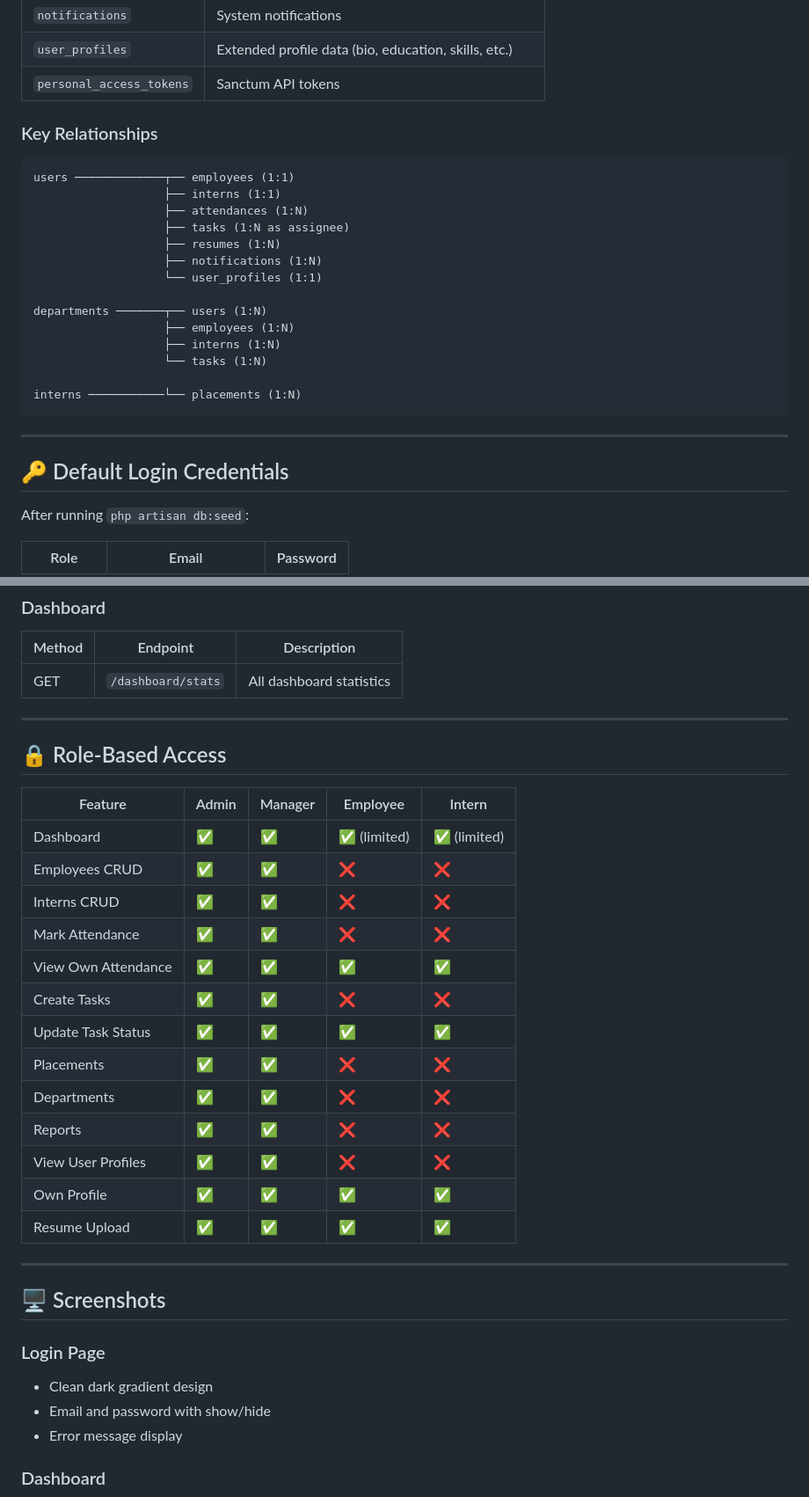
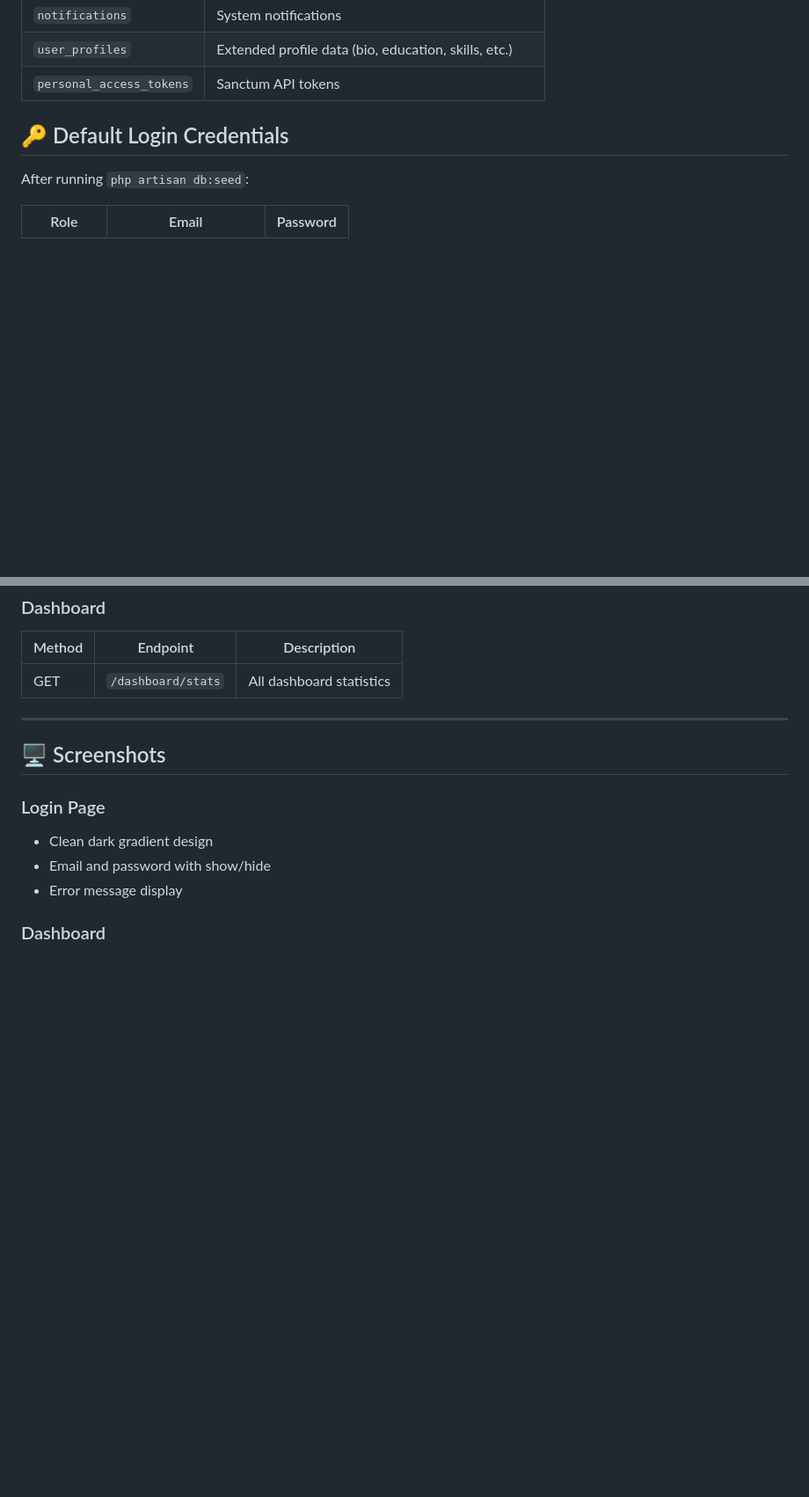
Before and after one commit to chetnatambuskar/Employee-Intern-Tracking-System-, a Markdown page: README.md, 2 parts joined by grey strips. Shown at 88% size. Rendered like a GitHub page; blank space fills up the shorter version.

````diff
--- a/README.md
+++ b/README.md
@@ -379,26 +379,6 @@ FILESYSTEM_DISK=public
 | `user_profiles` | Extended profile data (bio, education, skills, etc.) |
 | `personal_access_tokens` | Sanctum API tokens |
 
-### Key Relationships
-
-```
-users ─────────────┬── employees (1:1)
-                   ├── interns (1:1)
-                   ├── attendances (1:N)
-                   ├── tasks (1:N as assignee)
-                   ├── resumes (1:N)
-                   ├── notifications (1:N)
-                   └── user_profiles (1:1)
-
-departments ───────┬── users (1:N)
-                   ├── employees (1:N)
-                   ├── interns (1:N)
-                   └── tasks (1:N)
-
-interns ───────────└── placements (1:N)
-```
-
----
 
 ## 🔑 Default Login Credentials
 
@@ -536,26 +516,6 @@ Authorization: Bearer {your-token}
 
 ---
 
-## 🔒 Role-Based Access
-
-| Feature | Admin | Manager | Employee | Intern |
-|---------|-------|---------|----------|--------|
-| Dashboard | ✅ | ✅ | ✅ (limited) | ✅ (limited) |
-| Employees CRUD | ✅ | ✅ | ❌ | ❌ |
-| Interns CRUD | ✅ | ✅ | ❌ | ❌ |
-| Mark Attendance | ✅ | ✅ | ❌ | ❌ |
-| View Own Attendance | ✅ | ✅ | ✅ | ✅ |
-| Create Tasks | ✅ | ✅ | ❌ | ❌ |
-| Update Task Status | ✅ | ✅ | ✅ | ✅ |
-| Placements | ✅ | ✅ | ❌ | ❌ |
-| Departments | ✅ | ✅ | ❌ | ❌ |
-| Reports | ✅ | ✅ | ❌ | ❌ |
-| View User Profiles | ✅ | ✅ | ❌ | ❌ |
-| Own Profile | ✅ | ✅ | ✅ | ✅ |
-| Resume Upload | ✅ | ✅ | ✅ | ✅ |
-
----
-
 ## 🖥 Screenshots
 
 ### Login Page
````
Also changed, not shown: other parts of README.md (+3 -3 lines).
